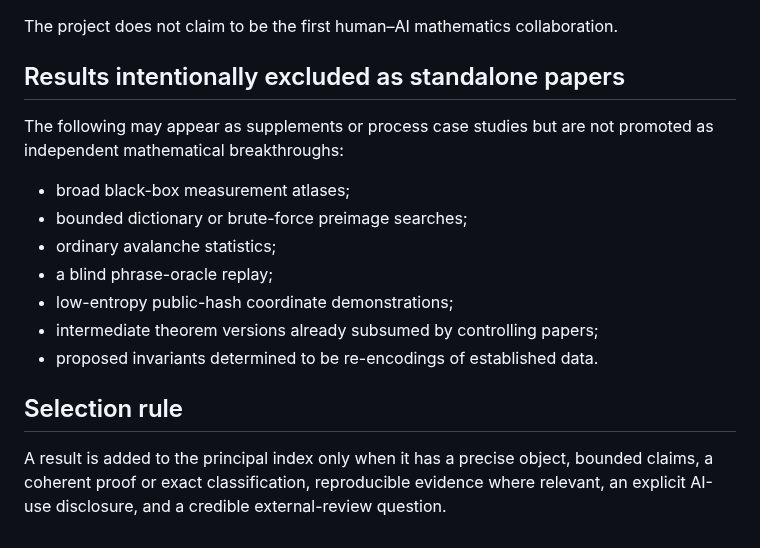
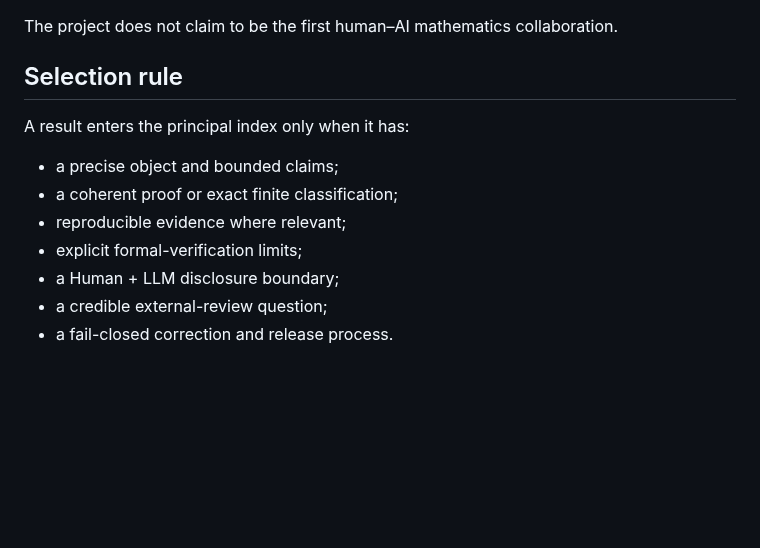
Before and after one commit to novakprotocol/N-Human-AI-Mathematics, a Markdown page: RESEARCH_INDEX.md, the part around one of its changes. Rendered like a GitHub page; blank space fills up the shorter version.

```diff
--- a/RESEARCH_INDEX.md
+++ b/RESEARCH_INDEX.md
@@ -104,18 +124,14 @@ The mathematical paper index is separate from the collaboration-process record.
 
 The project does not claim to be the first human–AI mathematics collaboration.
 
-## Results intentionally excluded as standalone papers
-
-The following may appear as supplements or process case studies but are not promoted as independent mathematical breakthroughs:
-
-- broad black-box measurement atlases;
-- bounded dictionary or brute-force preimage searches;
-- ordinary avalanche statistics;
-- a blind phrase-oracle replay;
-- low-entropy public-hash coordinate demonstrations;
-- intermediate theorem versions already subsumed by controlling papers;
-- proposed invariants determined to be re-encodings of established data.
-
 ## Selection rule
 
-A result is added to the principal index only when it has a precise object, bounded claims, a coherent proof or exact classification, reproducible evidence where relevant, an explicit AI-use disclosure, and a credible external-review question.
+A result enters the principal index only when it has:
+
+- a precise object and bounded claims;
+- a coherent proof or exact finite classification;
+- reproducible evidence where relevant;
+- explicit formal-verification limits;
+- a Human + LLM disclosure boundary;
+- a credible external-review question;
+- a fail-closed correction and release process.
```
Also changed, not shown: other parts of RESEARCH_INDEX.md (+82 -62 lines).
